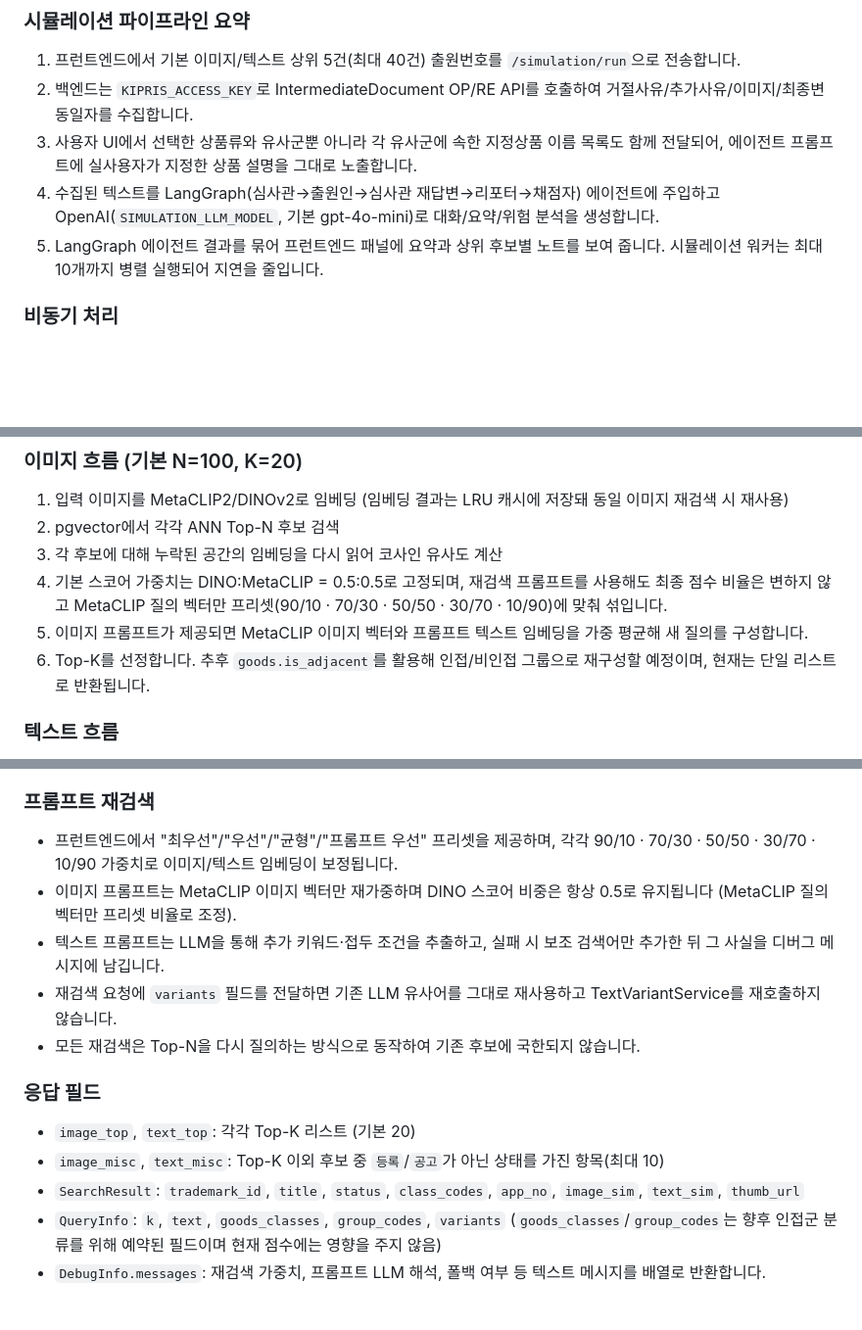
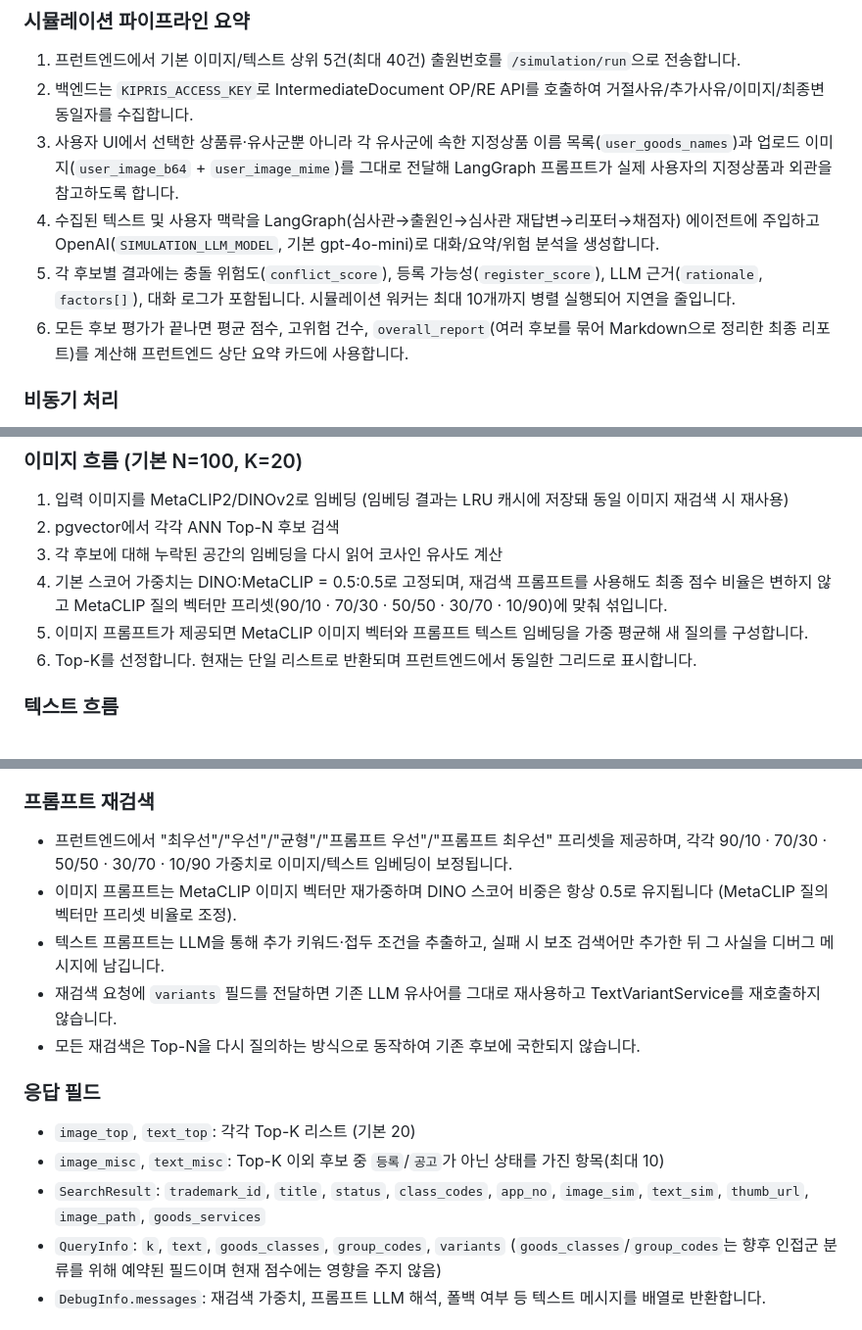
Before and after one commit to yongchoooon/tradar, a Markdown page: README_dev.md, 3 parts joined by grey strips. Shown at 98% size. Rendered like a GitHub page; blank space fills up the shorter version.

Commit message:
feat: README_dev.md

```diff
--- a/README_dev.md
+++ b/README_dev.md
@@ -29,9 +29,10 @@
 
 1. 프런트엔드에서 기본 이미지/텍스트 상위 5건(최대 40건) 출원번호를 `/simulation/run`으로 전송합니다.
 2. 백엔드는 `KIPRIS_ACCESS_KEY`로 IntermediateDocument OP/RE API를 호출하여 거절사유/추가사유/이미지/최종변동일자를 수집합니다.
-3. 사용자 UI에서 선택한 상품류와 유사군뿐 아니라 각 유사군에 속한 지정상품 이름 목록도 함께 전달되어, 에이전트 프롬프트에 실사용자가 지정한 상품 설명을 그대로 노출합니다.
-4. 수집된 텍스트를 LangGraph(심사관→출원인→심사관 재답변→리포터→채점자) 에이전트에 주입하고 OpenAI(`SIMULATION_LLM_MODEL`, 기본 gpt-4o-mini)로 대화/요약/위험 분석을 생성합니다.
-5. LangGraph 에이전트 결과를 묶어 프런트엔드 패널에 요약과 상위 후보별 노트를 보여 줍니다. 시뮬레이션 워커는 최대 10개까지 병렬 실행되어 지연을 줄입니다.
+3. 사용자 UI에서 선택한 상품류·유사군뿐 아니라 각 유사군에 속한 지정상품 이름 목록(`user_goods_names`)과 업로드 이미지(`user_image_b64` + `user_image_mime`)를 그대로 전달해 LangGraph 프롬프트가 실제 사용자의 지정상품과 외관을 참고하도록 합니다.
+4. 수집된 텍스트 및 사용자 맥락을 LangGraph(심사관→출원인→심사관 재답변→리포터→채점자) 에이전트에 주입하고 OpenAI(`SIMULATION_LLM_MODEL`, 기본 gpt-4o-mini)로 대화/요약/위험 분석을 생성합니다.
+5. 각 후보별 결과에는 충돌 위험도(`conflict_score`), 등록 가능성(`register_score`), LLM 근거(`rationale`, `factors[]`), 대화 로그가 포함됩니다. 시뮬레이션 워커는 최대 10개까지 병렬 실행되어 지연을 줄입니다.
+6. 모든 후보 평가가 끝나면 평균 점수, 고위험 건수, `overall_report`(여러 후보를 묶어 Markdown으로 정리한 최종 리포트)를 계산해 프런트엔드 상단 요약 카드에 사용합니다.
 
 ### 비동기 처리
 
@@ -124,7 +125,7 @@ python scripts/evaluate_similarity_pairs_ylist.py \
 3. 각 후보에 대해 누락된 공간의 임베딩을 다시 읽어 코사인 유사도 계산
 4. 기본 스코어 가중치는 DINO:MetaCLIP = 0.5:0.5로 고정되며, 재검색 프롬프트를 사용해도 최종 점수 비율은 변하지 않고 MetaCLIP 질의 벡터만 프리셋(90/10 · 70/30 · 50/50 · 30/70 · 10/90)에 맞춰 섞입니다.
 5. 이미지 프롬프트가 제공되면 MetaCLIP 이미지 벡터와 프롬프트 텍스트 임베딩을 가중 평균해 새 질의를 구성합니다.
-6. Top-K를 선정합니다. 추후 `goods.is_adjacent`를 활용해 인접/비인접 그룹으로 재구성할 예정이며, 현재는 단일 리스트로 반환됩니다.
+6. Top-K를 선정합니다. 현재는 단일 리스트로 반환되며 프런트엔드에서 동일한 그리드로 표시합니다.
 
 ### 텍스트 흐름
 1. 상표명 → TextVariantService → GPT-4o-mini 유사어 생성 (활성화 시). LLM 프롬프트는 "T-RADAR-1"처럼 단순 일련번호·접미사를 붙이는 변형을 금지하도록 조정했습니다.
@@ -136,7 +137,7 @@ python scripts/evaluate_similarity_pairs_ylist.py \
 7. MetaCLIP 유사도와 프롬프트 필터를 반영해 Top-K를 선택합니다. 향후 선택한 상품 분류 정보를 활용한 그룹화가 추가될 예정입니다.
 
 ### 프롬프트 재검색
-- 프런트엔드에서 "최우선"/"우선"/"균형"/"프롬프트 우선" 프리셋을 제공하며, 각각 90/10 · 70/30 · 50/50 · 30/70 · 10/90 가중치로 이미지/텍스트 임베딩이 보정됩니다.
+- 프런트엔드에서 "최우선"/"우선"/"균형"/"프롬프트 우선"/"프롬프트 최우선" 프리셋을 제공하며, 각각 90/10 · 70/30 · 50/50 · 30/70 · 10/90 가중치로 이미지/텍스트 임베딩이 보정됩니다.
 - 이미지 프롬프트는 MetaCLIP 이미지 벡터만 재가중하며 DINO 스코어 비중은 항상 0.5로 유지됩니다 (MetaCLIP 질의 벡터만 프리셋 비율로 조정).
 - 텍스트 프롬프트는 LLM을 통해 추가 키워드·접두 조건을 추출하고, 실패 시 보조 검색어만 추가한 뒤 그 사실을 디버그 메시지에 남깁니다.
 - 재검색 요청에 `variants` 필드를 전달하면 기존 LLM 유사어를 그대로 재사용하고 TextVariantService를 재호출하지 않습니다.
@@ -145,7 +146,7 @@ python scripts/evaluate_similarity_pairs_ylist.py \
 ### 응답 필드
 - `image_top`, `text_top`: 각각 Top-K 리스트 (기본 20)
 - `image_misc`, `text_misc`: Top-K 이외 후보 중 `등록`/`공고`가 아닌 상태를 가진 항목(최대 10)
-- `SearchResult`: `trademark_id`, `title`, `status`, `class_codes`, `app_no`, `image_sim`, `text_sim`, `thumb_url`
+- `SearchResult`: `trademark_id`, `title`, `status`, `class_codes`, `app_no`, `image_sim`, `text_sim`, `thumb_url`, `image_path`, `goods_services`
 - `QueryInfo`: `k`, `text`, `goods_classes`, `group_codes`, `variants` (`goods_classes`/`group_codes`는 향후 인접군 분류를 위해 예약된 필드이며 현재 점수에는 영향을 주지 않음)
 - `DebugInfo.messages`: 재검색 가중치, 프롬프트 LLM 해석, 폴백 여부 등 텍스트 메시지를 배열로 반환합니다.
 
```
